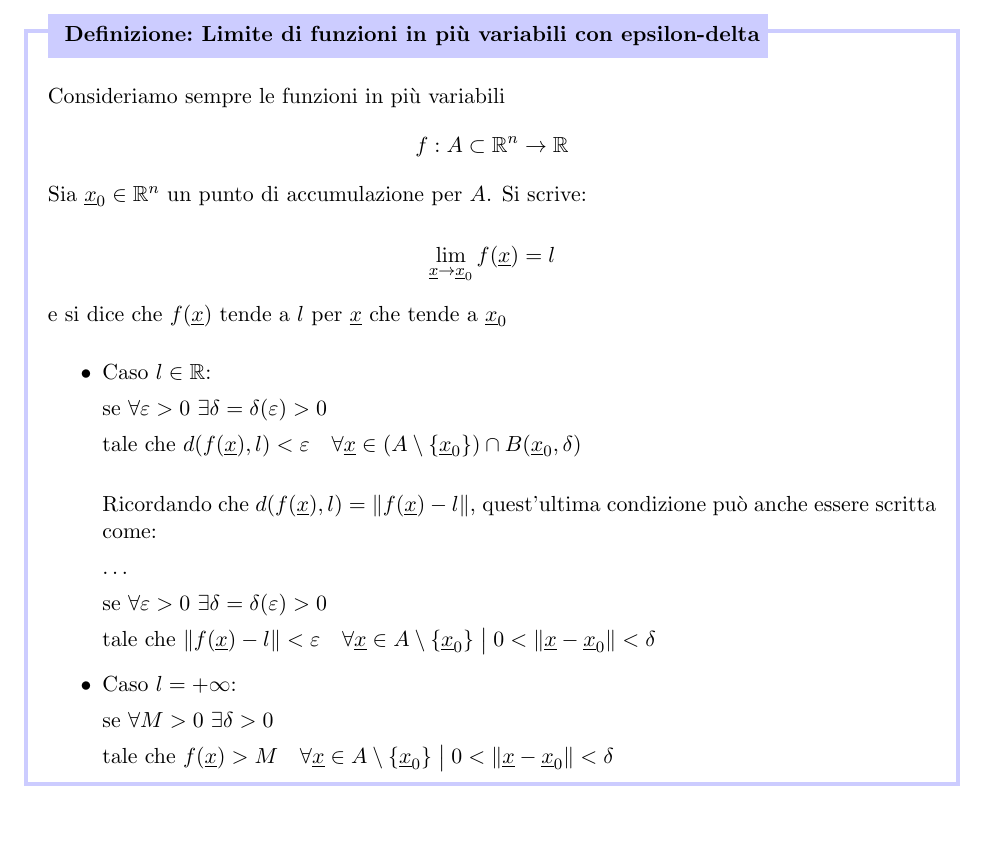
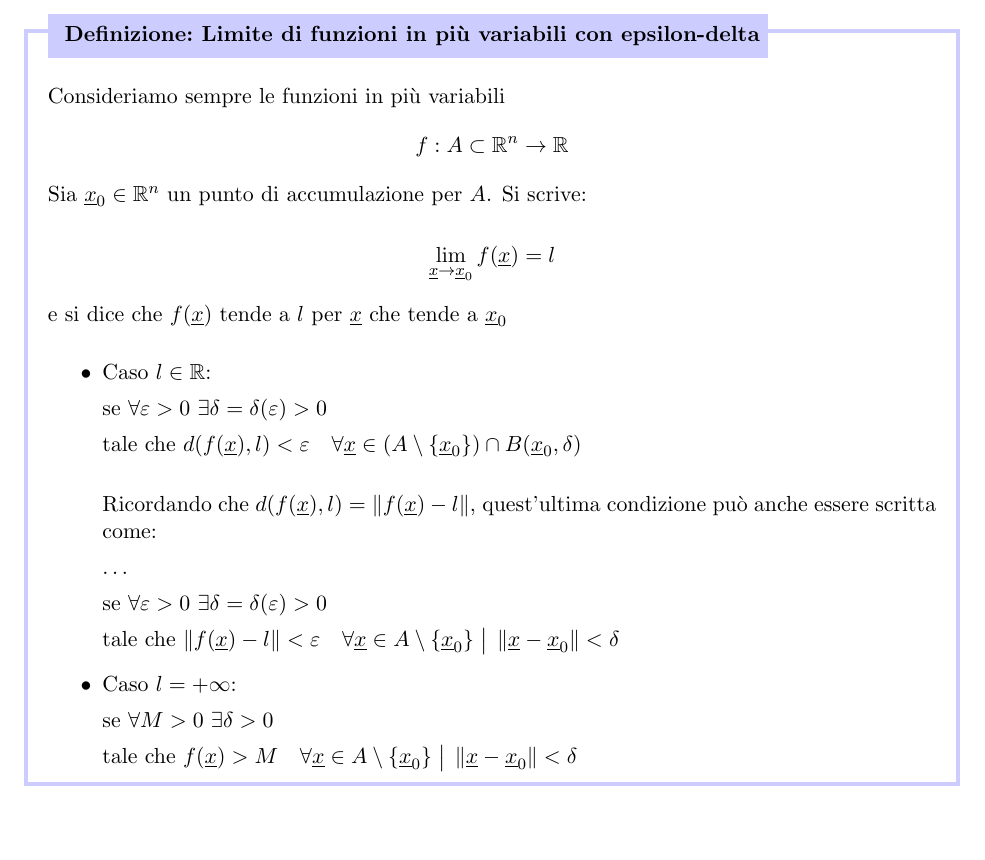
Before and after one commit to beryxz/appunti-analisi-2, a LaTeX document (appunti-analisi.tex, which reads argomenti/calcolo-infinitesimale/limiti-e-continuita.tex): part of page 69 of 180, cut so that both start at the same text. Compiled offline with pdfLaTeX.

Commit message:
feat(limiti-e-continuita): semplificata definizione

```diff
--- a/argomenti/calcolo-infinitesimale/limiti-e-continuita.tex
+++ b/argomenti/calcolo-infinitesimale/limiti-e-continuita.tex
@@ -82,13 +82,13 @@ Le seguenti definizioni di limite sono equivalenti.
 
               se \(\forall \varepsilon>0 ~\exists \delta = \delta(\varepsilon) >0\)
 
-        tale che \(\norm{f(\ux) - l} < \varepsilon \quad \forall \ux \in A \setminus \{\ux_0\} \giventhat 0 < \norm{\ux - \ux_0} < \delta \)
+              tale che \(\norm{f(\ux) - l} < \varepsilon \quad \forall \ux \in A \setminus \{\ux_0\} \giventhat \norm{\ux - \ux_0} < \delta \)
 
         \item Caso \(l = +\infty \):
 
               se \(\forall M>0 ~\exists \delta >0\)
 
-        tale che \(f(\ux) > M \quad \forall \ux \in A \setminus \{\ux_0\} \giventhat 0 < \norm{\ux - \ux_0} < \delta \)
+              tale che \(f(\ux) > M \quad \forall \ux \in A \setminus \{\ux_0\} \giventhat \norm{\ux - \ux_0} < \delta \)
 
     \end{itemize}
 
```
Lines whose indentation alone changed are shown as unchanged.
